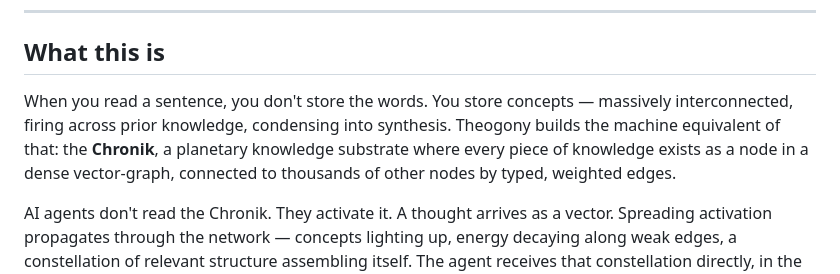
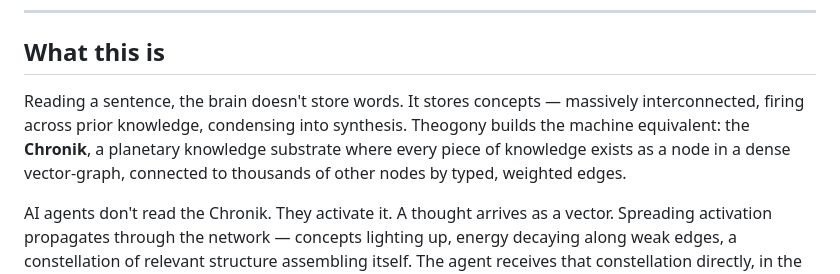
Before and after one commit to theogony-project/theogony, a Markdown page: README.md, the part around the change. GitHub-like rendering.

Commit message:
docs(readme): remove 'you' from opening — impersonal register for vision paragraph
Co-authored-by: Cursor <cursoragent@cursor.com>

```diff
--- a/README.md
+++ b/README.md
@@ -11,7 +11,7 @@
 
 ## What this is
 
-When you read a sentence, you don't store the words. You store concepts — massively interconnected, firing across prior knowledge, condensing into synthesis. Theogony builds the machine equivalent of that: the **Chronik**, a planetary knowledge substrate where every piece of knowledge exists as a node in a dense vector-graph, connected to thousands of other nodes by typed, weighted edges.
+Reading a sentence, the brain doesn't store words. It stores concepts — massively interconnected, firing across prior knowledge, condensing into synthesis. Theogony builds the machine equivalent: the **Chronik**, a planetary knowledge substrate where every piece of knowledge exists as a node in a dense vector-graph, connected to thousands of other nodes by typed, weighted edges.
 
 AI agents don't read the Chronik. They activate it. A thought arrives as a vector. Spreading activation propagates through the network — concepts lighting up, energy decaying along weak edges, a constellation of relevant structure assembling itself. The agent receives that constellation directly, in the same vector space it thinks in. No text. No chunking. No translation.
 
```
